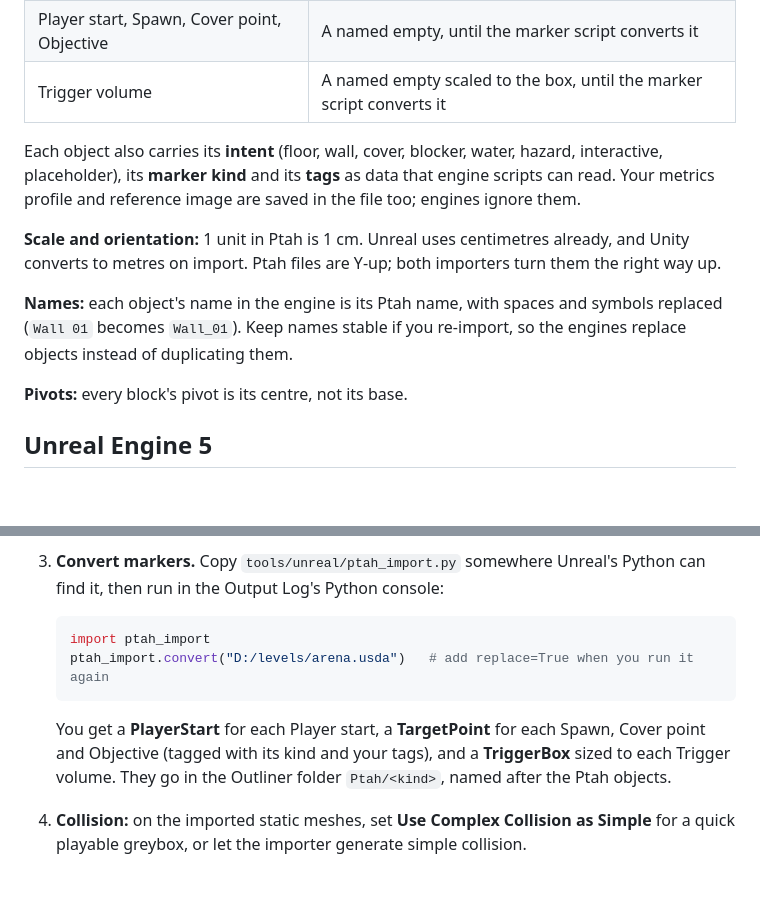
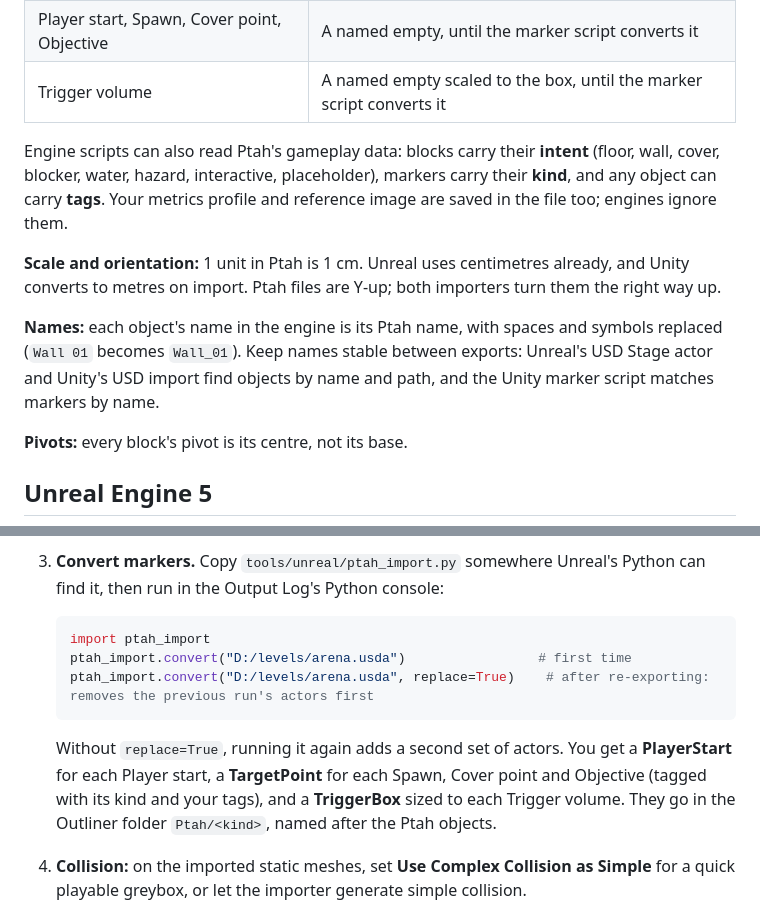
Before and after one commit to SMUGSterling/Ptah, a Markdown page: docs/importing.md, 2 parts joined by grey strips. Drawn GitHub-style; blank space fills up the shorter version.

Commit message:
Correct keyboard placement, per-type marker data and re-import notes in the docs
Co-Authored-By: Claude Opus 5.5 <noreply@anthropic.com>
Claude-Session: https://claude.ai/code/session_017HzL5oXF9qhkNcayGWcZRZ

````diff
--- a/docs/importing.md
+++ b/docs/importing.md
@@ -12,11 +12,11 @@ Ptah saves your level as a `.usda` file, which both engines can import. This gui
 | Player start, Spawn, Cover point, Objective | A named empty, until the marker script converts it |
 | Trigger volume | A named empty scaled to the box, until the marker script converts it |
 
-Each object also carries its **intent** (floor, wall, cover, blocker, water, hazard, interactive, placeholder), its **marker kind** and its **tags** as data that engine scripts can read. Your metrics profile and reference image are saved in the file too; engines ignore them.
+Engine scripts can also read Ptah's gameplay data: blocks carry their **intent** (floor, wall, cover, blocker, water, hazard, interactive, placeholder), markers carry their **kind**, and any object can carry **tags**. Your metrics profile and reference image are saved in the file too; engines ignore them.
 
 **Scale and orientation:** 1 unit in Ptah is 1 cm. Unreal uses centimetres already, and Unity converts to metres on import. Ptah files are Y-up; both importers turn them the right way up.
 
-**Names:** each object's name in the engine is its Ptah name, with spaces and symbols replaced (`Wall 01` becomes `Wall_01`). Keep names stable if you re-import, so the engines replace objects instead of duplicating them.
+**Names:** each object's name in the engine is its Ptah name, with spaces and symbols replaced (`Wall 01` becomes `Wall_01`). Keep names stable between exports: Unreal's USD Stage actor and Unity's USD import find objects by name and path, and the Unity marker script matches markers by name.
 
 **Pivots:** every block's pivot is its centre, not its base.
 
@@ -30,10 +30,11 @@ Each object also carries its **intent** (floor, wall, cover, blocker, water, haz
 
    ```python
    import ptah_import
-   ptah_import.convert("D:/levels/arena.usda")   # add replace=True when you run it again
+   ptah_import.convert("D:/levels/arena.usda")                 # first time
+   ptah_import.convert("D:/levels/arena.usda", replace=True)    # after re-exporting: removes the previous run's actors first
    ```
 
-   You get a **PlayerStart** for each Player start, a **TargetPoint** for each Spawn, Cover point and Objective (tagged with its kind and your tags), and a **TriggerBox** sized to each Trigger volume. They go in the Outliner folder `Ptah/<kind>`, named after the Ptah objects.
+   Without `replace=True`, running it again adds a second set of actors. You get a **PlayerStart** for each Player start, a **TargetPoint** for each Spawn, Cover point and Objective (tagged with its kind and your tags), and a **TriggerBox** sized to each Trigger volume. They go in the Outliner folder `Ptah/<kind>`, named after the Ptah objects.
 4. **Collision:** on the imported static meshes, set **Use Complex Collision as Simple** for a quick playable greybox, or let the importer generate simple collision.
 
 ## Unity
````
Also changed, not shown: README.md (+1 -1 lines).
